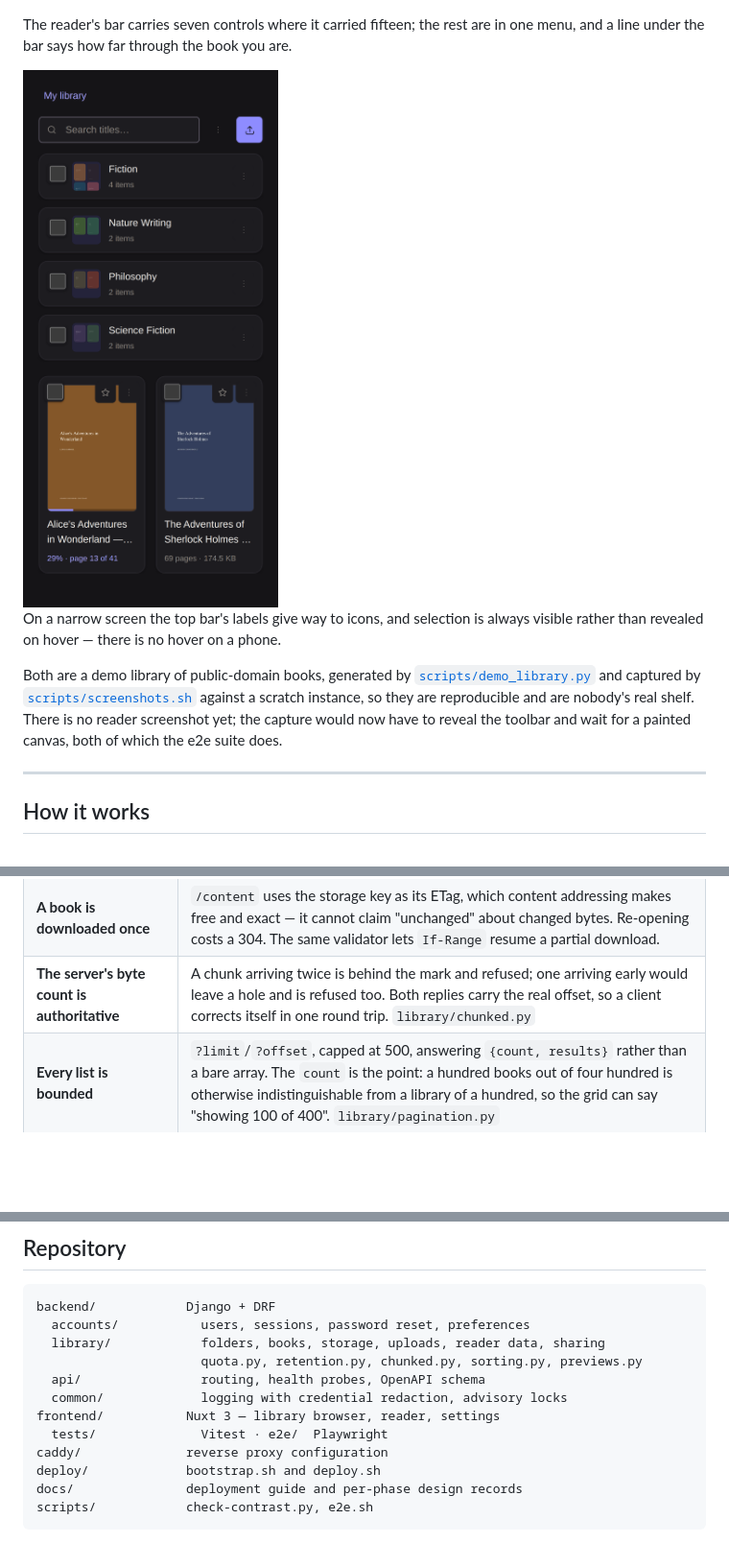
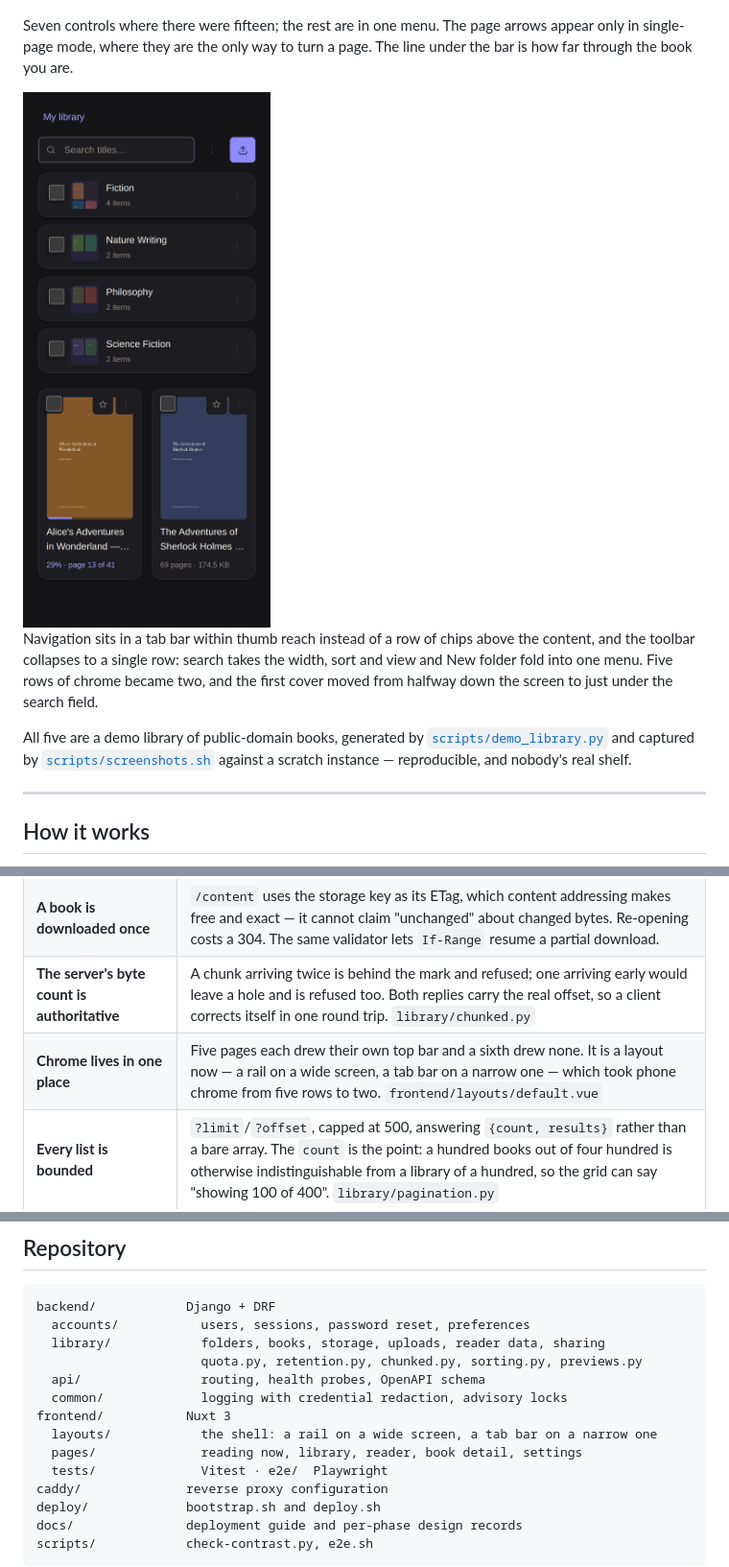
Before and after one commit to MinatoNami/luma-index, a Markdown page: README.md, 3 parts joined by grey strips. Shown at 96% size. GitHub-like rendering; pictures changed too: docs/screenshots/phone.png; blank space fills up the shorter version.

```diff
--- a/README.md
+++ b/README.md
@@ -56,20 +62,22 @@ never in front of opening one, because reading is the fast path.
 
 ![The reader](docs/screenshots/reader.png)
 
-The reader's bar carries seven controls where it carried fifteen; the rest are
-in one menu, and a line under the bar says how far through the book you are.
+Seven controls where there were fifteen; the rest are in one menu. The page
+arrows appear only in single-page mode, where they are the only way to turn a
+page. The line under the bar is how far through the book you are.
 
-<img src="docs/screenshots/phone.png" alt="The library on a phone" width="360">
+<img src="docs/screenshots/phone.png" alt="The library on a phone" width="330">
 
-On a narrow screen the top bar's labels give way to icons, and selection is
-always visible rather than revealed on hover — there is no hover on a phone.
+Navigation sits in a tab bar within thumb reach instead of a row of chips above
+the content, and the toolbar collapses to a single row: search takes the width,
+sort and view and New folder fold into one menu. Five rows of chrome became
+two, and the first cover moved from halfway down the screen to just under the
+search field.
 
-Both are a demo library of public-domain books, generated by
+All five are a demo library of public-domain books, generated by
 [`scripts/demo_library.py`](scripts/demo_library.py) and captured by
-[`scripts/screenshots.sh`](scripts/screenshots.sh) against a scratch instance,
-so they are reproducible and are nobody's real shelf. There is no reader
-screenshot yet; the capture would now have to reveal the toolbar and wait for a
-painted canvas, both of which the e2e suite does.
+[`scripts/screenshots.sh`](scripts/screenshots.sh) against a scratch instance —
+reproducible, and nobody's real shelf.
 
 ---
 
@@ -219,6 +227,7 @@ Why the code looks the way it does, one line each.
 | **Quota is charged per account** | The distinct files an account's books point at, trash included. Distinct, so one PDF filed twice is not billed twice; per-account, so whether your upload is free does not depend on a stranger having uploaded it first. `library/quota.py` |
 | **A book is downloaded once** | `/content` uses the storage key as its ETag, which content addressing makes free and exact — it cannot claim "unchanged" about changed bytes. Re-opening costs a 304. The same validator lets `If-Range` resume a partial download. |
 | **The server's byte count is authoritative** | A chunk arriving twice is behind the mark and refused; one arriving early would leave a hole and is refused too. Both replies carry the real offset, so a client corrects itself in one round trip. `library/chunked.py` |
+| **Chrome lives in one place** | Five pages each drew their own top bar and a sixth drew none. It is a layout now — a rail on a wide screen, a tab bar on a narrow one — which took phone chrome from five rows to two. `frontend/layouts/default.vue` |
 | **Every list is bounded** | `?limit`/`?offset`, capped at 500, answering `{count, results}` rather than a bare array. The `count` is the point: a hundred books out of four hundred is otherwise indistinguishable from a library of a hundred, so the grid can say "showing 100 of 400". `library/pagination.py` |
 | **Sorting is one vocabulary** | `?sort=name` means the same thing in every listing, and asking folders for a column they lack falls back to alphabetical rather than to a direction nobody chose. `library/sorting.py` |
 | **Bulk actions are partial by design** | An item that cannot be acted on is skipped with a reason and the rest go through. Ids owned by someone else are filtered out, not rejected — naming them would confirm the row exists. `library/bulk.py` |
@@ -299,7 +308,9 @@ backend/            Django + DRF
                       quota.py, retention.py, chunked.py, sorting.py, previews.py
   api/                routing, health probes, OpenAPI schema
   common/             logging with credential redaction, advisory locks
-frontend/           Nuxt 3 — library browser, reader, settings
+frontend/           Nuxt 3
+  layouts/            the shell: a rail on a wide screen, a tab bar on a narrow one
+  pages/              reading now, library, reader, book detail, settings
   tests/              Vitest · e2e/  Playwright
 caddy/              reverse proxy configuration
 deploy/             bootstrap.sh and deploy.sh
```
Also changed, not shown: other parts of README.md (+15 -9 lines), docs/screenshots/book-detail.png, docs/screenshots/home.png, 1 other file.
